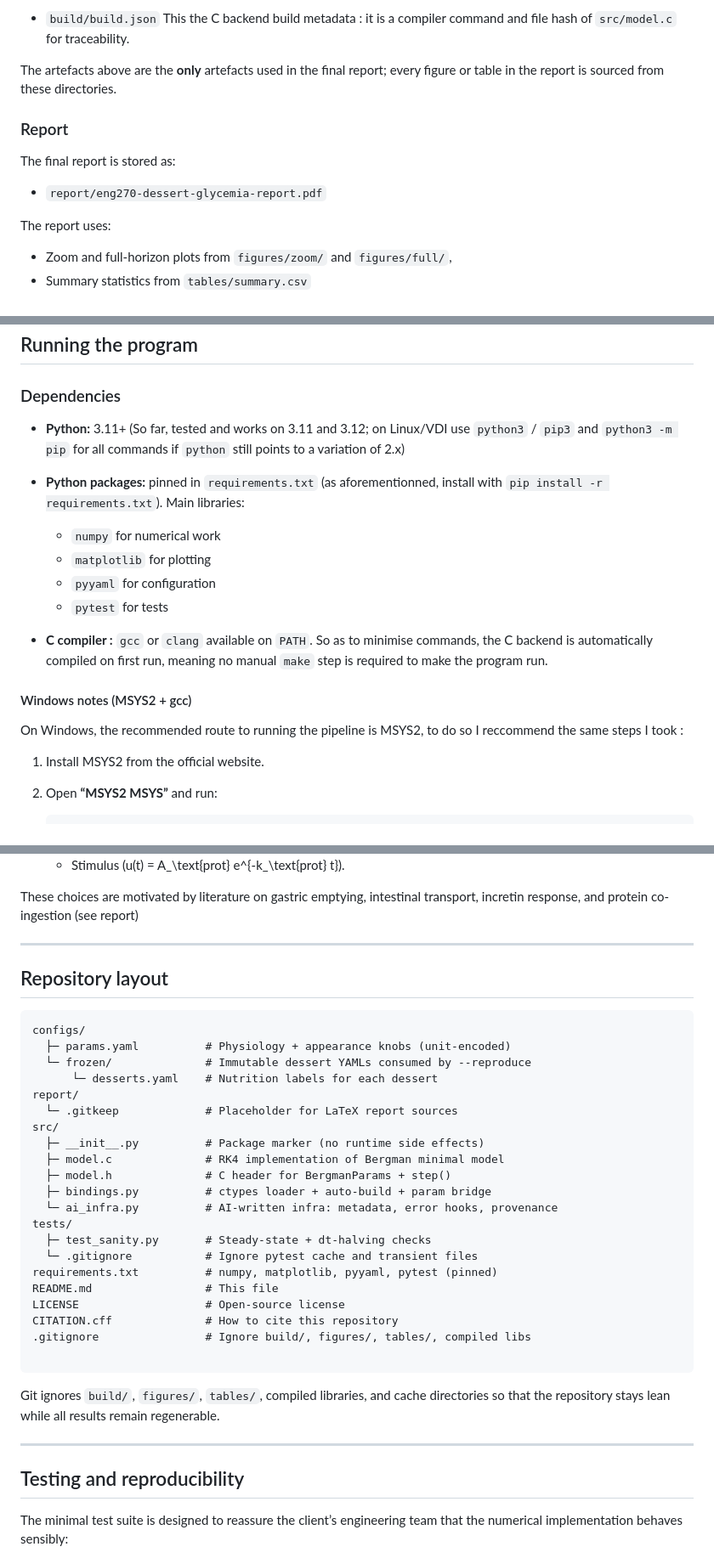
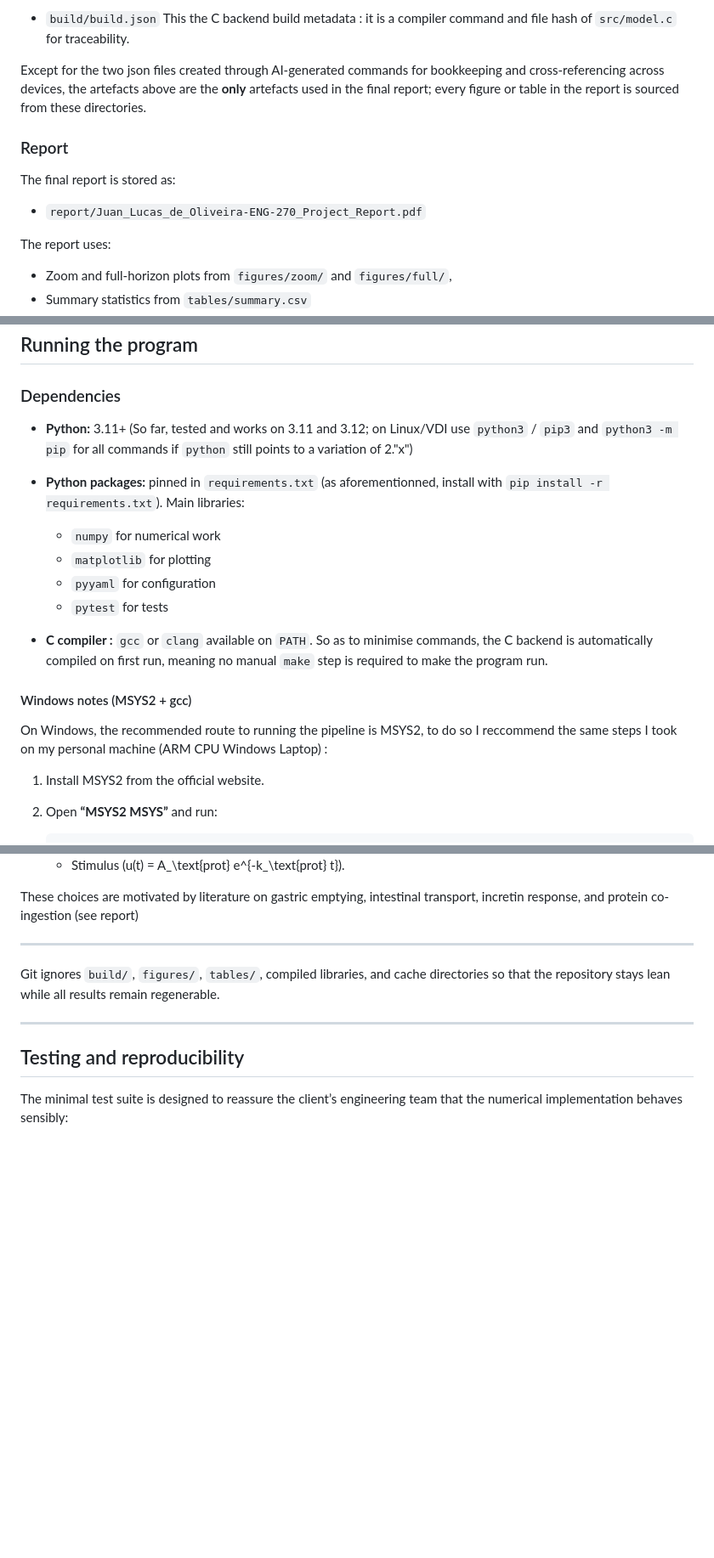
Before and after one commit to juanius67/eng270-dessert-glycemia, a Markdown page: README.md, 3 parts joined by grey strips. Shown: that part at 85% size. Rendered like a GitHub page; blank space fills up the shorter version.

Commit message:
cleaning up README

````diff
--- a/README.md
+++ b/README.md
@@ -78,13 +78,13 @@ Running the pipeline fills the set of output directories below (all ignored by g
 * `build/build.json`
   This the C backend build metadata : it is a compiler command and file hash of `src/model.c` for traceability.
 
-The artefacts above are the **only** artefacts used in the final report; every figure or table in the report is sourced from these directories.
+Except for the two json files created through AI-generated commands for bookkeeping and cross-referencing across devices, the artefacts above are the **only** artefacts used in the final report; every figure or table in the report is sourced from these directories.
 
 ### Report
 
 The final report is stored as:
 
-* `report/eng270-dessert-glycemia-report.pdf`
+* `report/Juan_Lucas_de_Oliveira-ENG-270_Project_Report.pdf`
 
 The report uses:
 
@@ -112,7 +112,7 @@ python -m pytest -q
 
 ### Dependencies
 
-* **Python:** 3.11+ (So far, tested and works on 3.11 and 3.12; on Linux/VDI use `python3` / `pip3` and `python3 -m pip` for all commands if `python` still points to a variation of 2.x)
+* **Python:** 3.11+ (So far, tested and works on 3.11 and 3.12; on Linux/VDI use `python3` / `pip3` and `python3 -m pip` for all commands if `python` still points to a variation of 2."x")
 
 * **Python packages:** pinned in `requirements.txt` (as aforementionned, install with `pip install -r requirements.txt`).
   Main libraries:
@@ -126,7 +126,7 @@ python -m pytest -q
 
 #### Windows notes (MSYS2 + gcc)
 
-On Windows, the recommended route to running the pipeline is MSYS2, to do so I reccommend the same steps I took :
+On Windows, the recommended route to running the pipeline is MSYS2, to do so I reccommend the same steps I took on my personal machine (ARM CPU Windows Laptop) :
 
 1. Install MSYS2 from the official website.
 
@@ -294,31 +294,6 @@ These choices are motivated by literature on gastric emptying, intestinal transp
 
 ---
 
-## Repository layout
-
-```text
-configs/
-  ├─ params.yaml          # Physiology + appearance knobs (unit-encoded)
-  └─ frozen/              # Immutable dessert YAMLs consumed by --reproduce
-      └─ desserts.yaml    # Nutrition labels for each dessert
-report/
-  └─ .gitkeep             # Placeholder for LaTeX report sources
-src/
-  ├─ __init__.py          # Package marker (no runtime side effects)
-  ├─ model.c              # RK4 implementation of Bergman minimal model
-  ├─ model.h              # C header for BergmanParams + step()
-  ├─ bindings.py          # ctypes loader + auto-build + param bridge
-  └─ ai_infra.py          # AI-written infra: metadata, error hooks, provenance
-tests/
-  ├─ test_sanity.py       # Steady-state + dt-halving checks
-  └─ .gitignore           # Ignore pytest cache and transient files
-requirements.txt          # numpy, matplotlib, pyyaml, pytest (pinned)
-README.md                 # This file
-LICENSE                   # Open-source license
-CITATION.cff              # How to cite this repository
-.gitignore                # Ignore build/, figures/, tables/, compiled libs
-
-```
 
 Git ignores `build/`, `figures/`, `tables/`, compiled libraries, and cache directories so that the repository stays lean while all results remain regenerable.
 
````
Also changed, not shown: other parts of README.md (+6 -7 lines).
